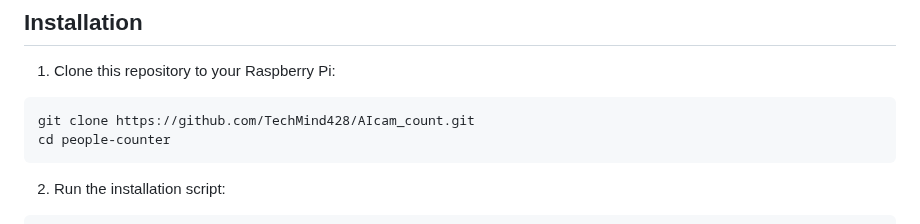
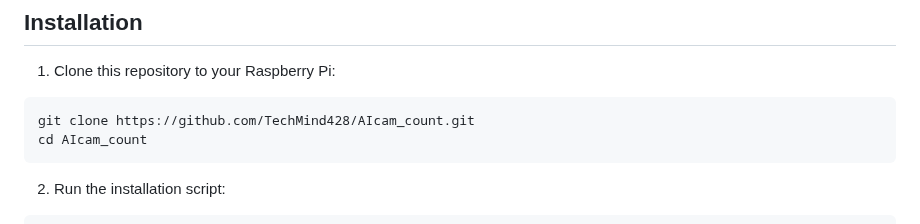
Before and after one commit to TechMind428/AIcam_count, a Markdown page: README.md, the part around the change. GitHub-like rendering.

Commit message:
fix path on README

````diff
--- a/README.md
+++ b/README.md
@@ -26,7 +26,7 @@ A local web application for Raspberry Pi 5 with AI Camera (IMX500) that counts p
 
 ```bash
 git clone https://github.com/TechMind428/AIcam_count.git
-cd people-counter
+cd AIcam_count
 ```
 
 2. Run the installation script:
````
Also changed, not shown: README_ja.md (+1 -1 lines).
